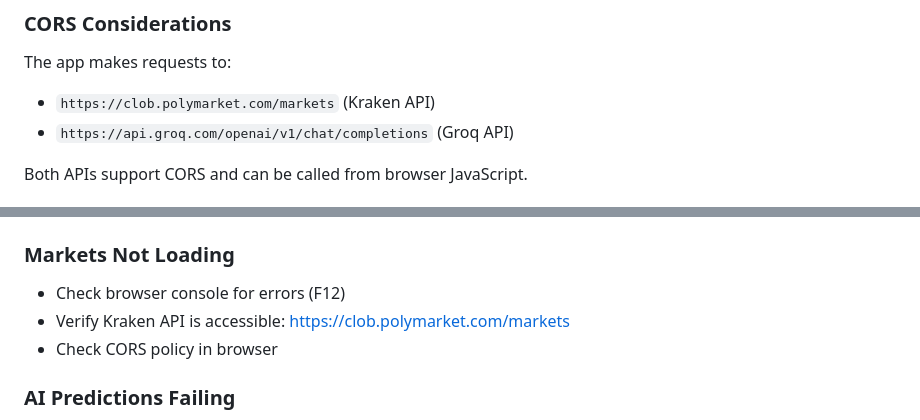
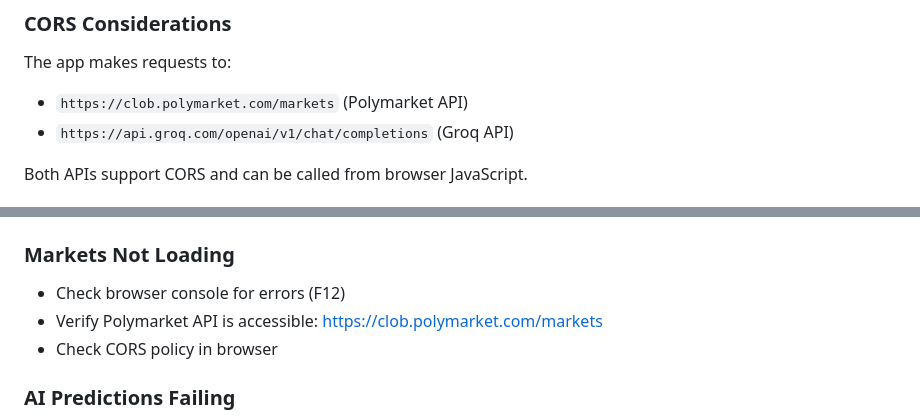
Before and after one commit to BTizzy/kraken-ai-trader, a Markdown page: DEPLOYMENT.md, 2 parts joined by grey strips. Drawn GitHub-style.

Commit message:
Fix API references in DEPLOYMENT.md to keep Polymarket API

```diff
--- a/DEPLOYMENT.md
+++ b/DEPLOYMENT.md
@@ -99,7 +99,7 @@ Then visit: `http://localhost:8000/setup.html`
 ### CORS Considerations
 
 The app makes requests to:
-- `https://clob.polymarket.com/markets` (Kraken API)
+- `https://clob.polymarket.com/markets` (Polymarket API)
 - `https://api.groq.com/openai/v1/chat/completions` (Groq API)
 
 Both APIs support CORS and can be called from browser JavaScript.
@@ -146,7 +146,7 @@ Add to `<head>`:
 ### Markets Not Loading
 
 - Check browser console for errors (F12)
-- Verify Kraken API is accessible: https://clob.polymarket.com/markets
+- Verify Polymarket API is accessible: https://clob.polymarket.com/markets
 - Check CORS policy in browser
 
 ### AI Predictions Failing
```
